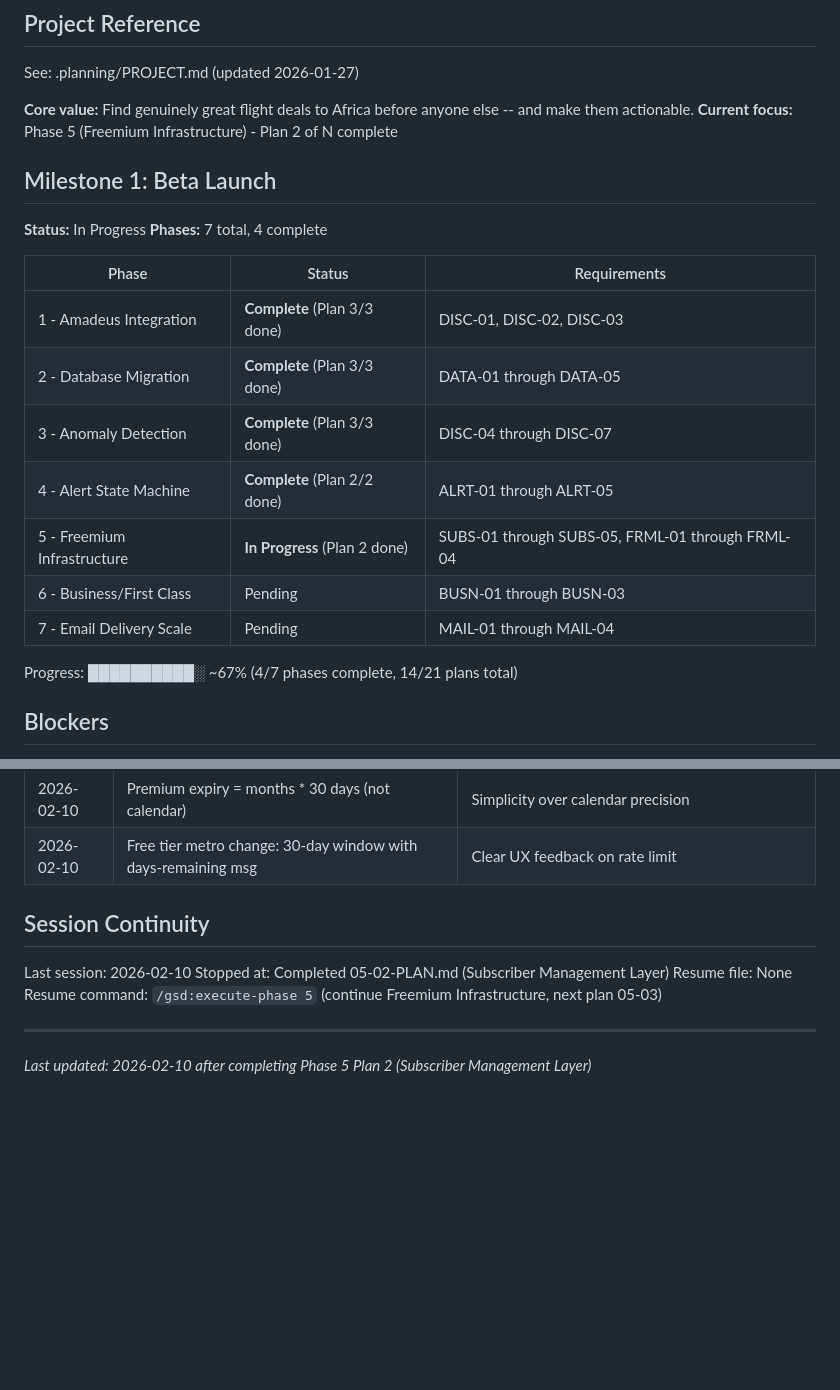
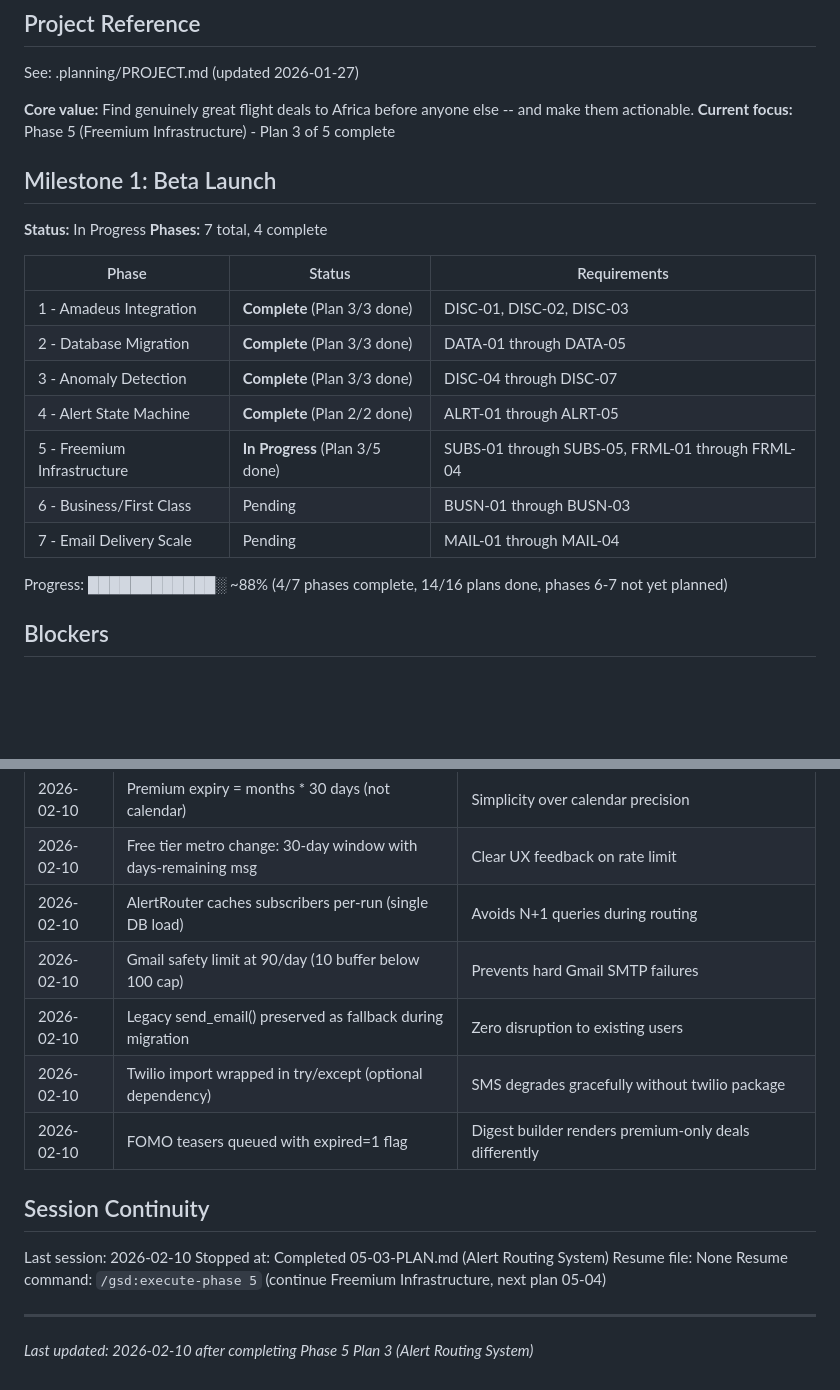
Before and after one commit to kanwia-ai/detty-flight-deals, a Markdown page: .planning/STATE.md, 2 parts joined by grey strips. GitHub-like rendering; blank space fills up the shorter version.

Commit message:
docs(05-03): complete alert routing system plan
Tasks completed: 2/2
- Create AlertRouter and SMS sender
- Wire AlertRouter into deal_finder.py replacing send-to-all

SUMMARY: .planning/phases/05-freemium-infrastructure/05-03-SUMMARY.md

Co-Authored-By: Claude Opus 4.6 <noreply@anthropic.com>

```diff
--- a/.planning/STATE.md
+++ b/.planning/STATE.md
@@ -5,7 +5,7 @@
 See: .planning/PROJECT.md (updated 2026-01-27)
 
 **Core value:** Find genuinely great flight deals to Africa before anyone else -- and make them actionable.
-**Current focus:** Phase 5 (Freemium Infrastructure) - Plan 2 of N complete
+**Current focus:** Phase 5 (Freemium Infrastructure) - Plan 3 of 5 complete
 
 ## Milestone 1: Beta Launch
 
@@ -18,11 +18,11 @@ See: .planning/PROJECT.md (updated 2026-01-27)
 | 2 - Database Migration | **Complete** (Plan 3/3 done) | DATA-01 through DATA-05 |
 | 3 - Anomaly Detection | **Complete** (Plan 3/3 done) | DISC-04 through DISC-07 |
 | 4 - Alert State Machine | **Complete** (Plan 2/2 done) | ALRT-01 through ALRT-05 |
-| 5 - Freemium Infrastructure | **In Progress** (Plan 2 done) | SUBS-01 through SUBS-05, FRML-01 through FRML-04 |
+| 5 - Freemium Infrastructure | **In Progress** (Plan 3/5 done) | SUBS-01 through SUBS-05, FRML-01 through FRML-04 |
 | 6 - Business/First Class | Pending | BUSN-01 through BUSN-03 |
 | 7 - Email Delivery Scale | Pending | MAIL-01 through MAIL-04 |
 
-Progress: ██████████░ ~67% (4/7 phases complete, 14/21 plans total)
+Progress: ████████████░ ~88% (4/7 phases complete, 14/16 plans done, phases 6-7 not yet planned)
 
 ## Blockers
 
@@ -90,13 +90,18 @@ Progress: ██████████░ ~67% (4/7 phases complete, 14/21 pla
 | 2026-02-10 | is_trial_active() pure function (no DB) | Fast inline check during deal routing |
 | 2026-02-10 | Premium expiry = months * 30 days (not calendar) | Simplicity over calendar precision |
 | 2026-02-10 | Free tier metro change: 30-day window with days-remaining msg | Clear UX feedback on rate limit |
+| 2026-02-10 | AlertRouter caches subscribers per-run (single DB load) | Avoids N+1 queries during routing |
+| 2026-02-10 | Gmail safety limit at 90/day (10 buffer below 100 cap) | Prevents hard Gmail SMTP failures |
+| 2026-02-10 | Legacy send_email() preserved as fallback during migration | Zero disruption to existing users |
+| 2026-02-10 | Twilio import wrapped in try/except (optional dependency) | SMS degrades gracefully without twilio package |
+| 2026-02-10 | FOMO teasers queued with expired=1 flag | Digest builder renders premium-only deals differently |
 
 ## Session Continuity
 
 Last session: 2026-02-10
-Stopped at: Completed 05-02-PLAN.md (Subscriber Management Layer)
+Stopped at: Completed 05-03-PLAN.md (Alert Routing System)
 Resume file: None
-Resume command: `/gsd:execute-phase 5` (continue Freemium Infrastructure, next plan 05-03)
+Resume command: `/gsd:execute-phase 5` (continue Freemium Infrastructure, next plan 05-04)
 
 ---
-*Last updated: 2026-02-10 after completing Phase 5 Plan 2 (Subscriber Management Layer)*
+*Last updated: 2026-02-10 after completing Phase 5 Plan 3 (Alert Routing System)*
```
Also changed, not shown: 1 other file.
